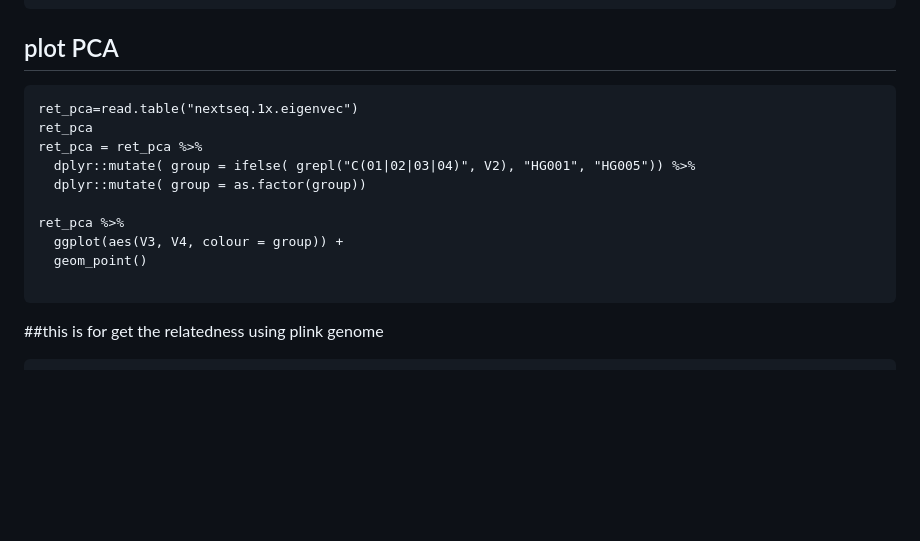
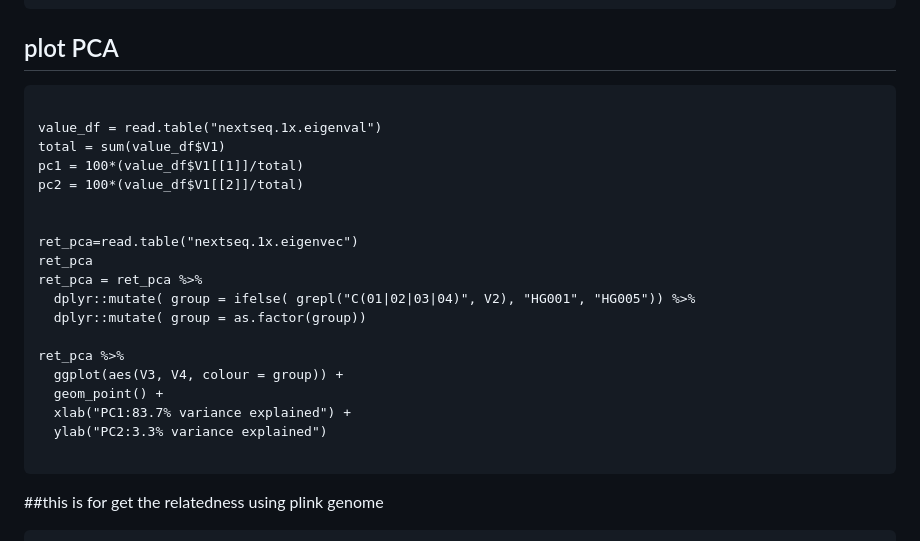
Before and after one commit to cautree/learning_bioinfo, a Markdown page: plink_genome/README.md, the part around the change. Drawn GitHub-style; blank space fills up the shorter version.

Commit message:
plot plink PCA

````diff
--- a/plink_genome/README.md
+++ b/plink_genome/README.md
@@ -46,6 +46,13 @@ plink --vcf $VCF --double-id --allow-extra-chr \
 
 ## plot PCA
 ```
+
+value_df = read.table("nextseq.1x.eigenval")
+total = sum(value_df$V1)
+pc1 = 100*(value_df$V1[[1]]/total)
+pc2 = 100*(value_df$V1[[2]]/total)
+
+
 ret_pca=read.table("nextseq.1x.eigenvec")
 ret_pca
 ret_pca = ret_pca %>%
@@ -54,7 +61,9 @@ ret_pca = ret_pca %>%
 
 ret_pca %>%
   ggplot(aes(V3, V4, colour = group)) +
-  geom_point()
+  geom_point() +
+  xlab("PC1:83.7% variance explained") +
+  ylab("PC2:3.3% variance explained")
 
 ```
 
````
